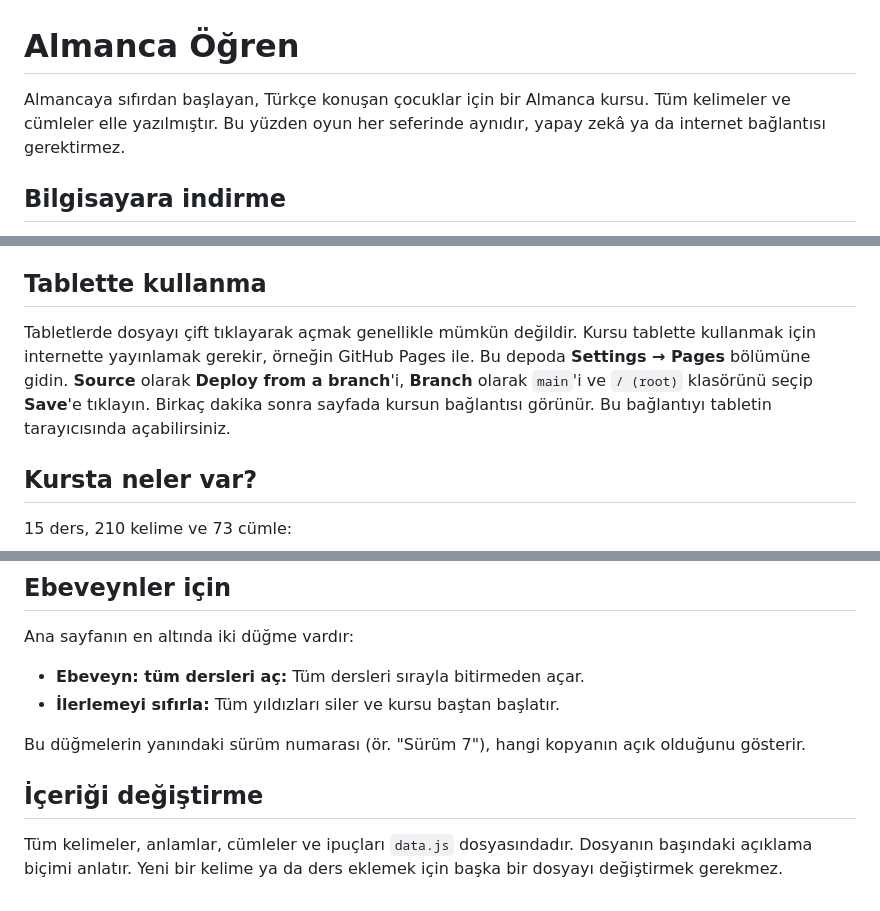
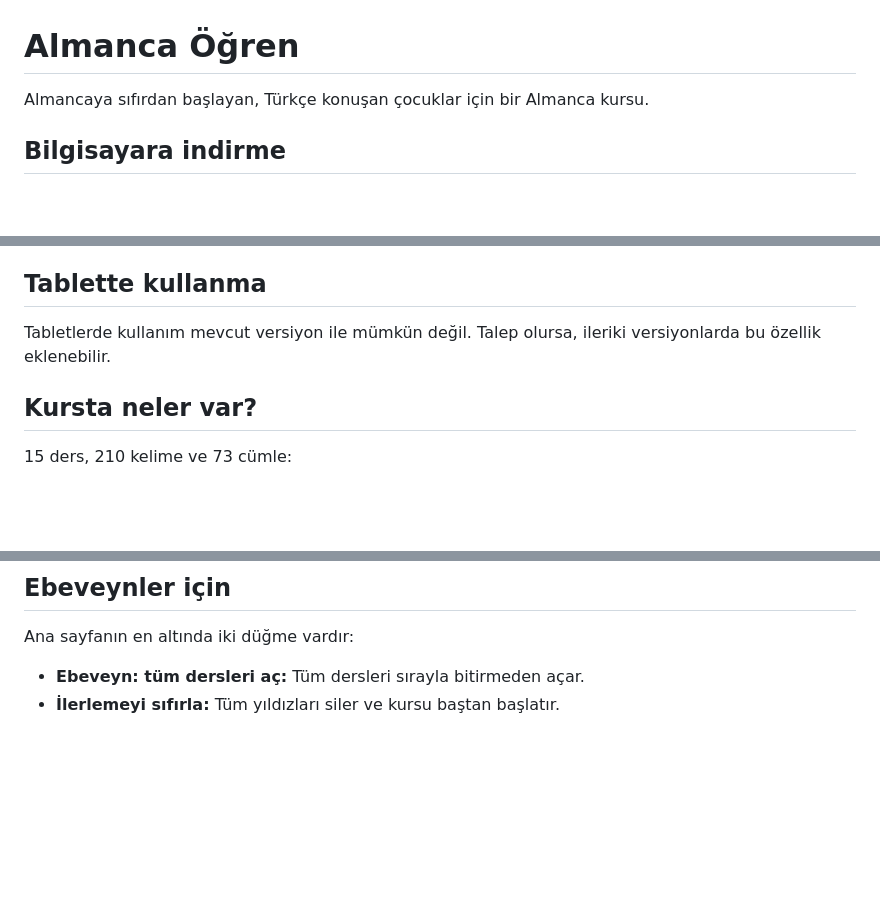
Before and after one commit to ksuleymanoglu/almanca, a Markdown page: README.md, 3 parts joined by grey strips. Drawn GitHub-style; blank space fills up the shorter version.

Commit message:
Update README.md
Readme güncellemesi

```diff
--- a/README.md
+++ b/README.md
@@ -1,6 +1,6 @@
 # Almanca Öğren
 
-Almancaya sıfırdan başlayan, Türkçe konuşan çocuklar için bir Almanca kursu. Tüm kelimeler ve cümleler elle yazılmıştır. Bu yüzden oyun her seferinde aynıdır, yapay zekâ ya da internet bağlantısı gerektirmez.
+Almancaya sıfırdan başlayan, Türkçe konuşan çocuklar için bir Almanca kursu.
 
 ## Bilgisayara indirme
 
@@ -35,7 +35,7 @@ Kazanılan yıldızlar ve açılan dersler o bilgisayardaki tarayıcıya kaydedi
 
 ## Tablette kullanma
 
-Tabletlerde dosyayı çift tıklayarak açmak genellikle mümkün değildir. Kursu tablette kullanmak için internette yayınlamak gerekir, örneğin GitHub Pages ile. Bu depoda **Settings → Pages** bölümüne gidin. **Source** olarak **Deploy from a branch**'i, **Branch** olarak `main`'i ve `/ (root)` klasörünü seçip **Save**'e tıklayın. Birkaç dakika sonra sayfada kursun bağlantısı görünür. Bu bağlantıyı tabletin tarayıcısında açabilirsiniz.
+Tabletlerde kullanım mevcut versiyon ile mümkün değil. Talep olursa, ileriki versiyonlarda bu özellik eklenebilir.
 
 ## Kursta neler var?
 
@@ -72,9 +72,3 @@ Ana sayfanın en altında iki düğme vardır:
 
 - **Ebeveyn: tüm dersleri aç:** Tüm dersleri sırayla bitirmeden açar.
 - **İlerlemeyi sıfırla:** Tüm yıldızları siler ve kursu baştan başlatır.
-
-Bu düğmelerin yanındaki sürüm numarası (ör. "Sürüm 7"), hangi kopyanın açık olduğunu gösterir.
-
-## İçeriği değiştirme
-
-Tüm kelimeler, anlamlar, cümleler ve ipuçları `data.js` dosyasındadır. Dosyanın başındaki açıklama biçimi anlatır. Yeni bir kelime ya da ders eklemek için başka bir dosyayı değiştirmek gerekmez.
```
